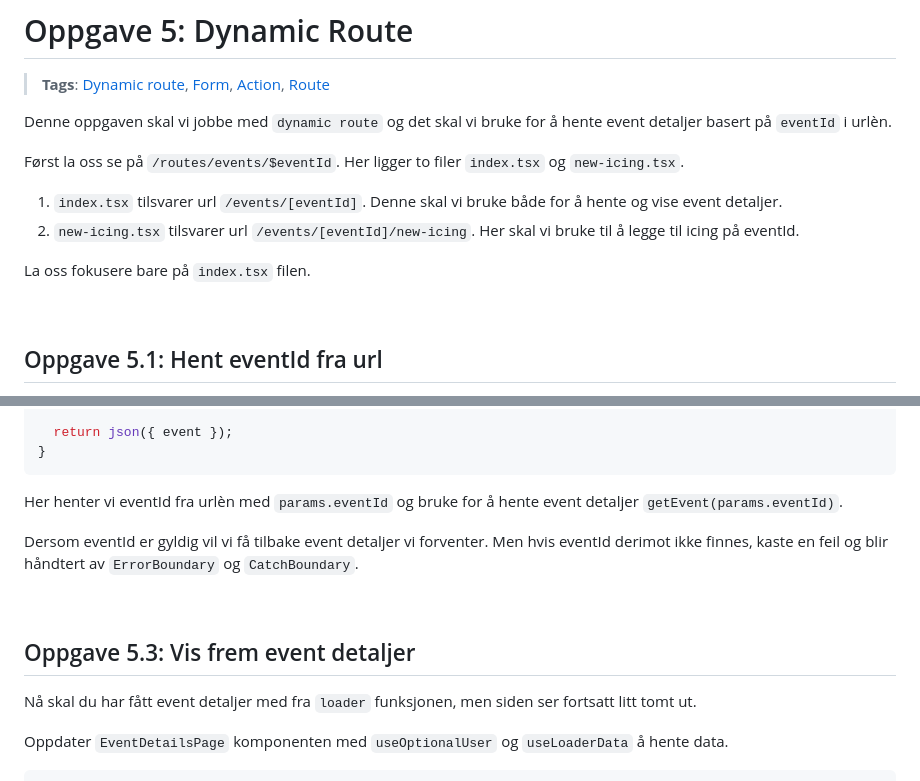
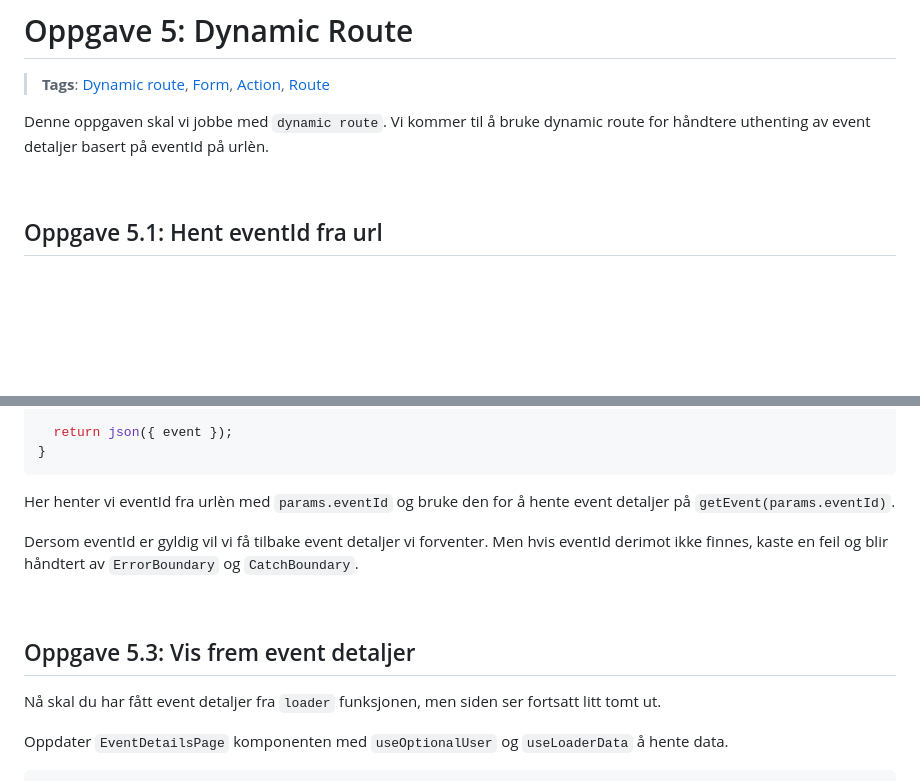
Before and after one commit to natkli/webstep-remix-workshop, a Markdown page: README.md, 2 parts joined by grey strips. GitHub-like rendering; blank space fills up the shorter version.

Commit message:
chore: Update assignment5 readme

````diff
--- a/README.md
+++ b/README.md
@@ -2,14 +2,7 @@
 
 > **Tags**: [Dynamic route](https://remix.run/docs/en/1.14.0/guides/routing#dynamic-segments), [Form](https://remix.run/docs/en/1.14.0/components/form), [Action](https://remix.run/docs/en/1.14.0/route/action), [Route](https://remix.run/docs/en/1.14.0/file-conventions/routes-files)
 
-Denne oppgaven skal vi jobbe med `dynamic route` og det skal vi bruke for å hente event detaljer basert på `eventId` i urlèn.
-
-Først la oss se på `/routes/events/$eventId`. Her ligger to filer `index.tsx` og `new-icing.tsx`.
-
-1. `index.tsx` tilsvarer url `/events/[eventId]`. Denne skal vi bruke både for å hente og vise event detaljer.
-2. `new-icing.tsx` tilsvarer url `/events/[eventId]/new-icing`. Her skal vi bruke til å legge til icing på eventId.
-
-La oss fokusere bare på `index.tsx` filen.
+Denne oppgaven skal vi jobbe med `dynamic route`. Vi kommer til å bruke dynamic route for håndtere uthenting av event detaljer basert på eventId på urlèn.
 
 <br />
 
@@ -50,7 +43,7 @@ export async function loader({ params, request }: LoaderArgs) {
 }
 ```
 
-Her henter vi eventId fra urlèn med `params.eventId` og bruke for å hente event detaljer `getEvent(params.eventId)`.
+Her henter vi eventId fra urlèn med `params.eventId` og bruke den for å hente event detaljer på `getEvent(params.eventId)`.
 
 Dersom eventId er gyldig vil vi få tilbake event detaljer vi forventer. Men hvis eventId derimot ikke finnes, kaste en feil og blir håndtert av `ErrorBoundary` og `CatchBoundary`.
 
@@ -58,7 +51,7 @@ Dersom eventId er gyldig vil vi få tilbake event detaljer vi forventer. Men hvi
 
 ## Oppgave 5.3: Vis frem event detaljer
 
-Nå skal du har fått event detaljer med fra `loader` funksjonen, men siden ser fortsatt litt tomt ut. <br />
+Nå skal du har fått event detaljer fra `loader` funksjonen, men siden ser fortsatt litt tomt ut. <br />
 
 Oppdater `EventDetailsPage` komponenten med `useOptionalUser` og `useLoaderData` å hente data.
 
````
